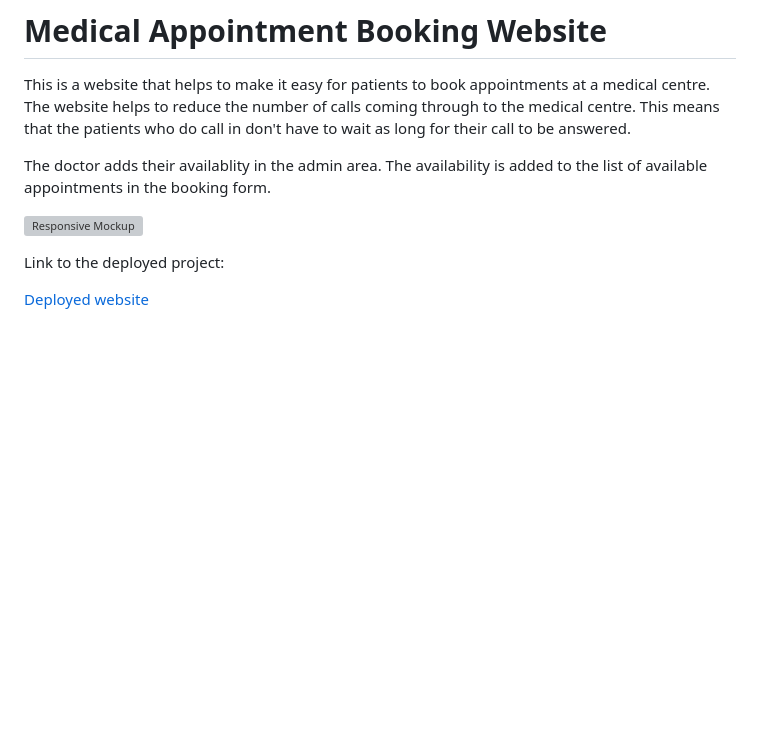
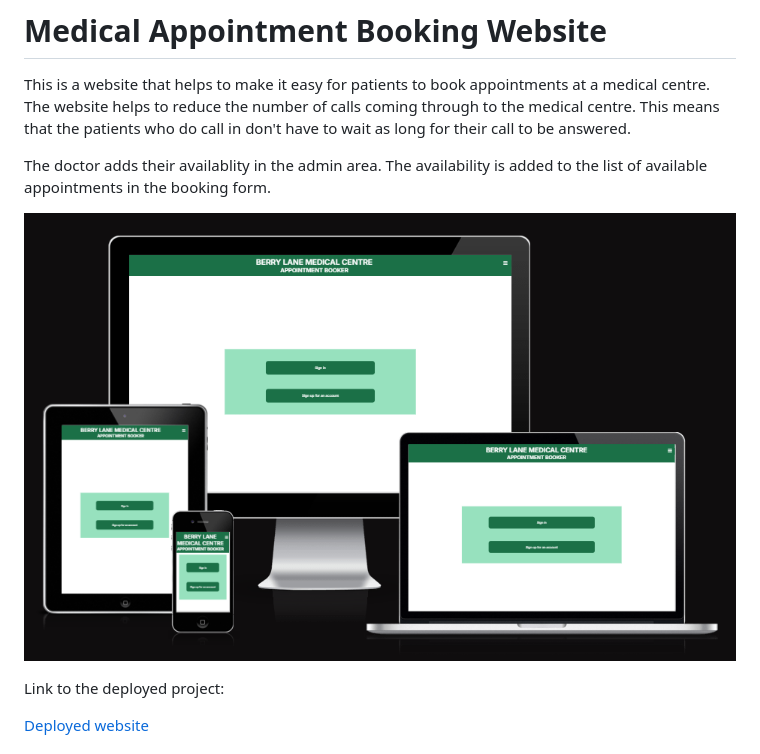
Before and after one commit to CatherineP37/project_4, a Markdown page: README.md, the part around the change. Drawn GitHub-style; blank space fills up the shorter version; grey boxes are pictures that could not be loaded.

```diff
--- a/README.md
+++ b/README.md
@@ -8,7 +8,7 @@ wait as long for their call to be answered.
 The doctor adds their availablity in the admin area. The availability is added to
 the list of available appointments in the booking form.
 
-![Responsive Mockup](assets/images/prototype.png)
+![Responsive Mockup](images/prototype.png)
 
 Link to the deployed project:
 
```
